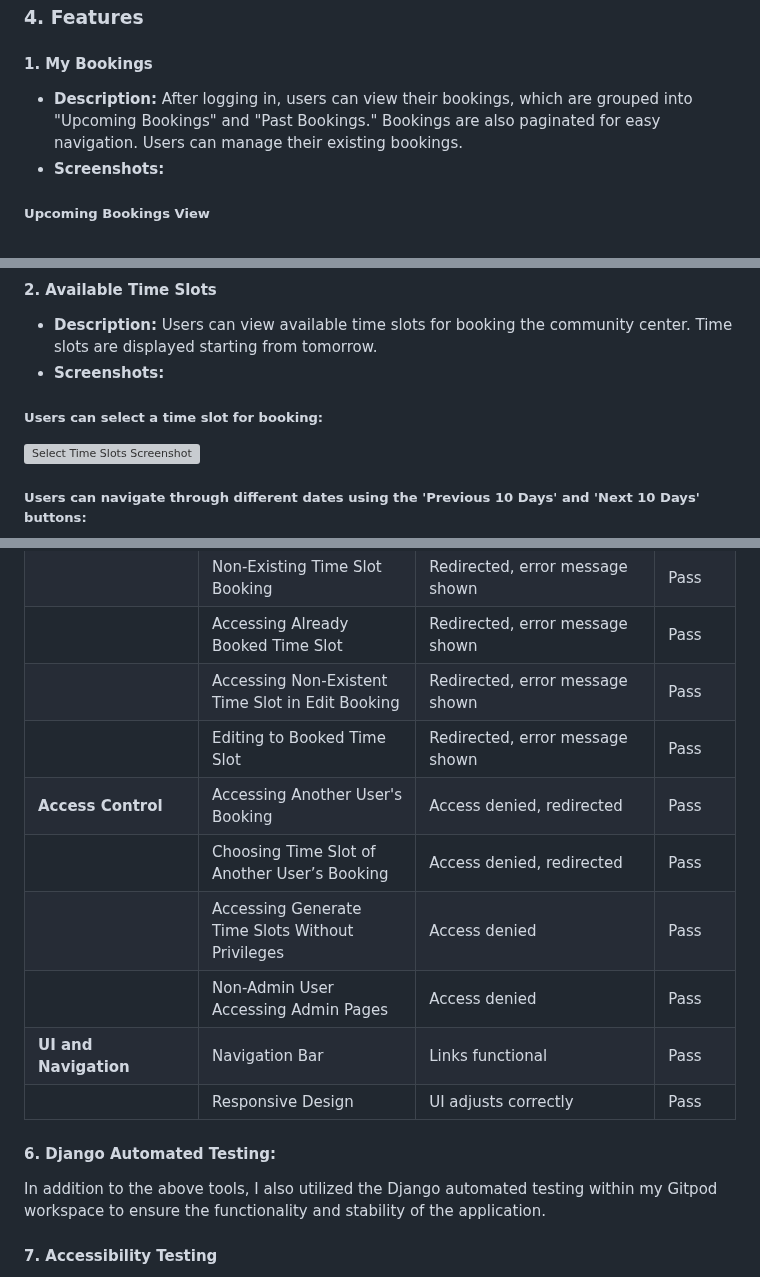
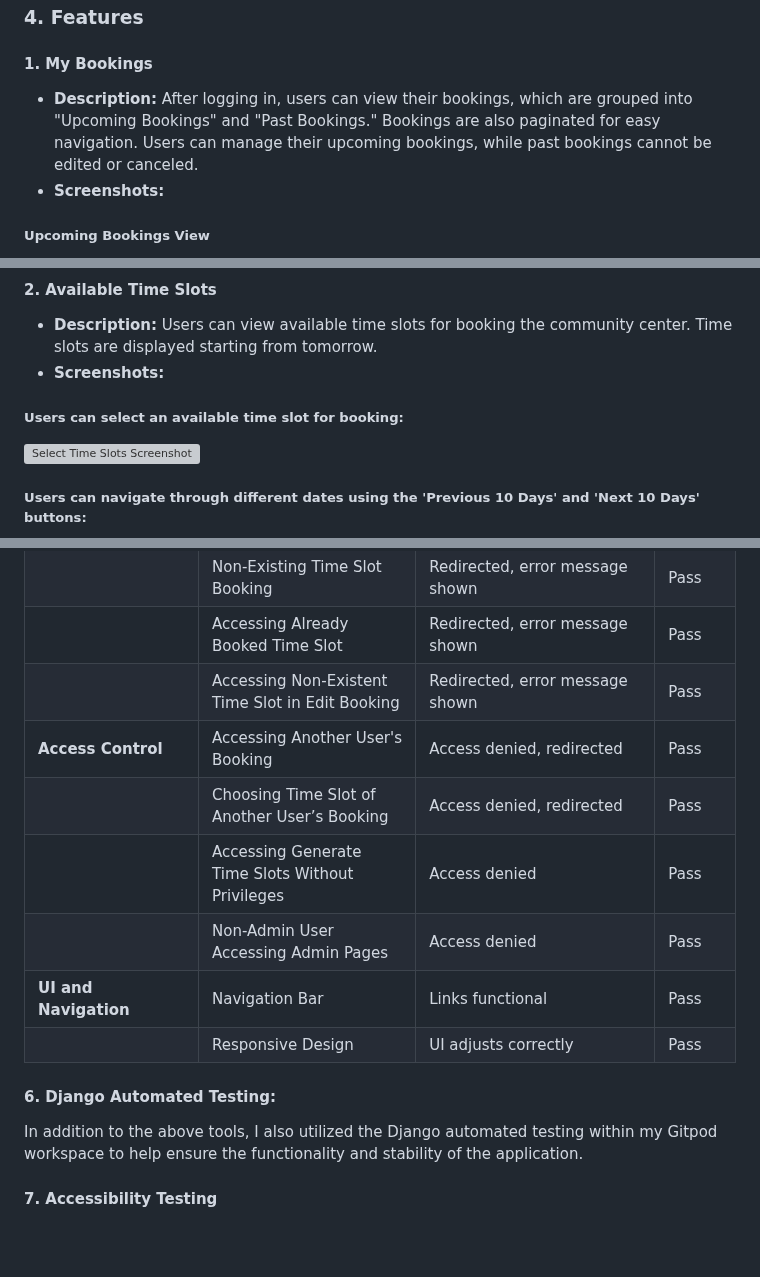
Before and after one commit to Taybe2/community-booker, a Markdown page: README.md, 3 parts joined by grey strips. Rendered like a GitHub page; blank space fills up the shorter version; grey boxes are pictures that could not be loaded.

Commit message:
Some tweaks to readme

```diff
--- a/README.md
+++ b/README.md
@@ -115,7 +115,7 @@ Using GitHub Project Boards streamlined task management and ensured timely deliv
 ### 4. Features
 
 #### 1. **My Bookings**
-  - **Description:** After logging in, users can view their bookings, which are grouped into "Upcoming Bookings" and "Past Bookings." Bookings are also paginated for easy navigation. Users can manage their existing bookings.
+  - **Description:** After logging in, users can view their bookings, which are grouped into "Upcoming Bookings" and "Past Bookings." Bookings are also paginated for easy navigation. Users can manage their upcoming bookings, while past bookings cannot be edited or canceled.
   - **Screenshots:**
   ##### Upcoming Bookings View
   ![My Bookintgs Upcoming Screenshot](/docs/images/features/my-bookings-upcoming.png)
@@ -125,7 +125,7 @@ Using GitHub Project Boards streamlined task management and ensured timely deliv
 #### 2. **Available Time Slots**
   - **Description:** Users can view available time slots for booking the community center. Time slots are displayed starting from tomorrow.
   - **Screenshots:**
-  ##### Users can select a time slot for booking:
+  ##### Users can select an available time slot for booking:
   ![Select Time Slots Screenshot](/docs/images/features/select-slot.png)
   ##### Users can navigate through different dates using the 'Previous 10 Days' and 'Next 10 Days' buttons:
   ![Next and Previous Buttons Screenshot](/docs/images/features/prev-next-buttons.png)
@@ -403,17 +402,15 @@ To ensure the responsiveness of the Community Centre Booking App, the following
 |                              | Non-Existing Time Slot Booking                   | Redirected, error message shown      | Pass       |
 |                              | Accessing Already Booked Time Slot               | Redirected, error message shown      | Pass       |
 |                              | Accessing Non-Existent Time Slot in Edit Booking | Redirected, error message shown      | Pass       |
-|                              | Editing to Booked Time Slot                      | Redirected, error message shown      | Pass       |
 | **Access Control**           | Accessing Another User's Booking                 | Access denied, redirected            | Pass       |
 |                              | Choosing Time Slot of Another User’s Booking     | Access denied, redirected            | Pass       |
 |                              | Accessing Generate Time Slots Without Privileges | Access denied                        | Pass       |
-|                              | Non-Admin User Accessing Admin Pages                           | Access denied                        | Pass       |
+|                              | Non-Admin User Accessing Admin Pages             | Access denied                        | Pass       |
 | **UI and Navigation**        | Navigation Bar                                   | Links functional                     | Pass       |
 |                              | Responsive Design                                | UI adjusts correctly                 | Pass       |
 
-
 #### 6. Django Automated Testing:
-  In addition to the above tools, I also utilized the Django automated testing within my Gitpod workspace to ensure the functionality and stability of the application.
+  In addition to the above tools, I also utilized the Django automated testing within my Gitpod workspace to help ensure the functionality and stability of the application.
 
 #### 7. Accessibility Testing
 
```
Also changed, not shown: other parts of README.md (+0 -1 lines).
